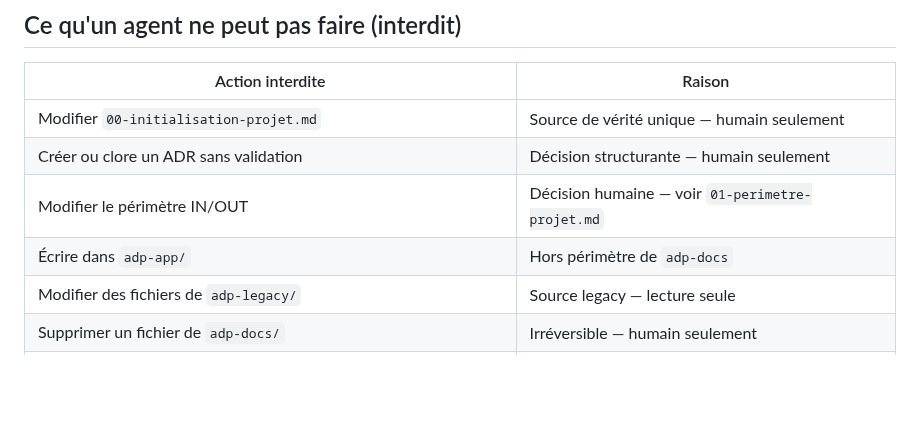
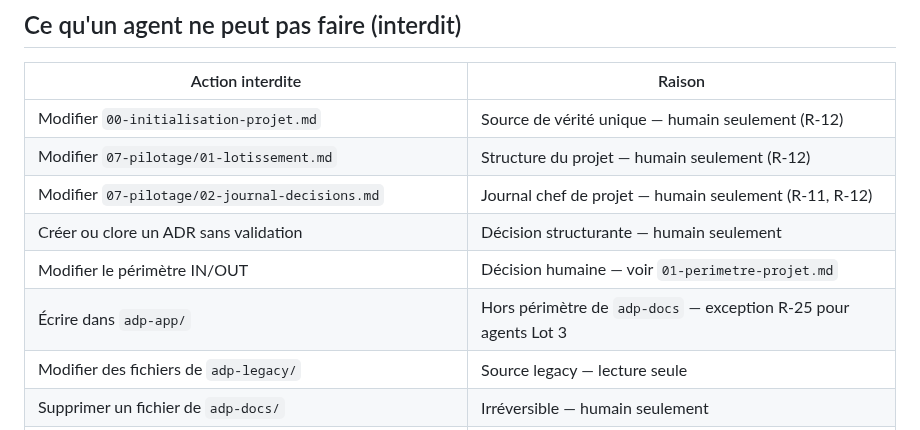
Before and after one commit to estoclet/adp-docs, a Markdown page: 02-gouvernance-ia/03-perimetre-agents.md, the part around the change. Drawn GitHub-style; blank space fills up the shorter version.

Commit message:
gouvernance iter.9 : perimetre-agents aligné avec R-12
- Table "Ce qu'un agent ne peut pas faire" : ajout des fichiers protégés R-12
  (01-lotissement.md et 02-journal-decisions.md désormais explicites)
- Ligne adp-app/ : exception R-25 mentionnée pour les agents Lot 3

Co-Authored-By: Claude Sonnet 4.6 <noreply@anthropic.com>

```diff
--- a/02-gouvernance-ia/03-perimetre-agents.md
+++ b/02-gouvernance-ia/03-perimetre-agents.md
@@ -25,10 +25,12 @@
 
 | Action interdite | Raison |
 |-----------------|--------|
-| Modifier `00-initialisation-projet.md` | Source de vérité unique — humain seulement |
+| Modifier `00-initialisation-projet.md` | Source de vérité unique — humain seulement (R-12) |
+| Modifier `07-pilotage/01-lotissement.md` | Structure du projet — humain seulement (R-12) |
+| Modifier `07-pilotage/02-journal-decisions.md` | Journal chef de projet — humain seulement (R-11, R-12) |
 | Créer ou clore un ADR sans validation | Décision structurante — humain seulement |
 | Modifier le périmètre IN/OUT | Décision humaine — voir `01-perimetre-projet.md` |
-| Écrire dans `adp-app/` | Hors périmètre de `adp-docs` |
+| Écrire dans `adp-app/` | Hors périmètre de `adp-docs` — exception R-25 pour agents Lot 3 |
 | Modifier des fichiers de `adp-legacy/` | Source legacy — lecture seule |
 | Supprimer un fichier de `adp-docs/` | Irréversible — humain seulement |
 | Affirmer un fait sans source | Interdit par R-01 |
```
